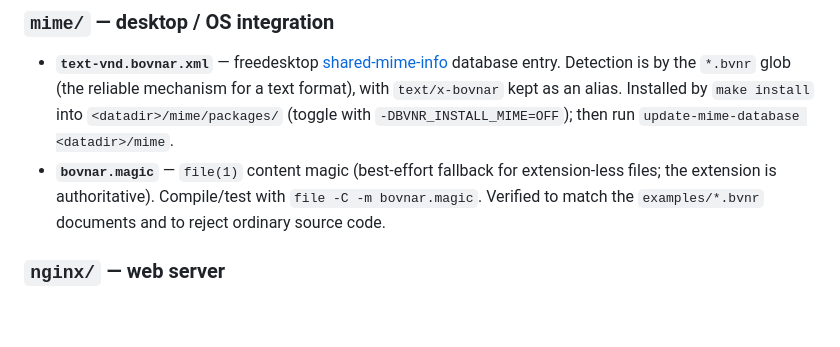
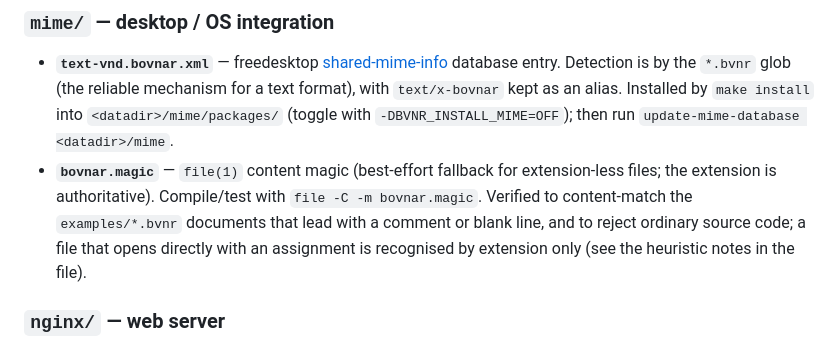
Before and after one commit to sothis/bovnar, a Markdown page: dist/README.md, the part around the change. Drawn GitHub-style; blank space fills up the shorter version.

Commit message:
docs(dist): make the file(1) magic claim accurate about leading-comment docs
dist/README said the content magic was "Verified to match the examples/*.bvnr
documents", but the magic's regex is newline-anchored (\n\.<id> = ...), so a
document that opens directly with an assignment is recognised by extension only
— exactly as the magic file's own heuristic notes state. Confirmed: with the
extension stripped, 11 of 12 examples content-match text/vnd.bovnar, but
test.bvnr (which starts with ".") comes back text/plain. Reworded to cover only
the comment/blank-led documents and to point at the file's heuristic notes.

Verified the rest of this surface while here: the magic correctly rejects
ordinary source code (self.port = 8080, module.exports = {} -> text/plain;
a JSON object -> application/json); the shared-mime-info XML
(text/vnd.bovnar, sub-class-of text/plain, alias text/x-bovnar, glob *.bvnr),
the linguist fragment, and the nginx conf are well-formed and consistent; and
the "source.bovnar" tm_scope matches across the linguist fragment, the VS Code
tmLanguage.json/package.json, and the Sublime syntax. CLI commands (validate,
query, pretty-print, convert, events, bench) all work, with query returning
exit 1 and a stderr diagnostic on not-found / missing / malformed input.

```diff
--- a/dist/README.md
+++ b/dist/README.md
@@ -21,8 +21,10 @@ relevant authorities and systems.
   `update-mime-database <datadir>/mime`.
 - **`bovnar.magic`** — `file(1)` content magic (best-effort fallback for
   extension-less files; the extension is authoritative). Compile/test with
-  `file -C -m bovnar.magic`. Verified to match the `examples/*.bvnr` documents
-  and to reject ordinary source code.
+  `file -C -m bovnar.magic`. Verified to content-match the `examples/*.bvnr`
+  documents that lead with a comment or blank line, and to reject ordinary
+  source code; a file that opens directly with an assignment is recognised by
+  extension only (see the heuristic notes in the file).
 
 ### `nginx/` — web server
 - **`bovnar-mime.conf`** — maps `.bvnr` → `text/vnd.bovnar; charset=utf-8` for
```
